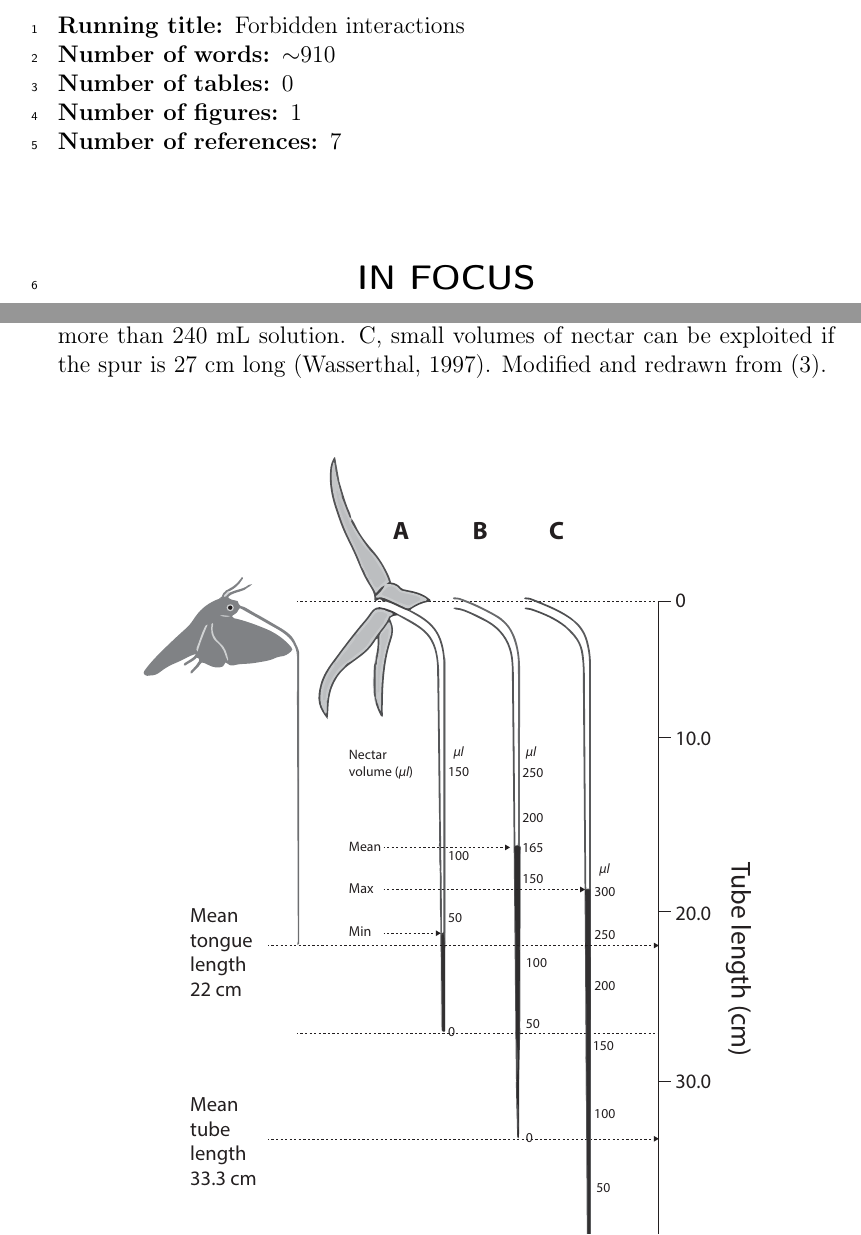
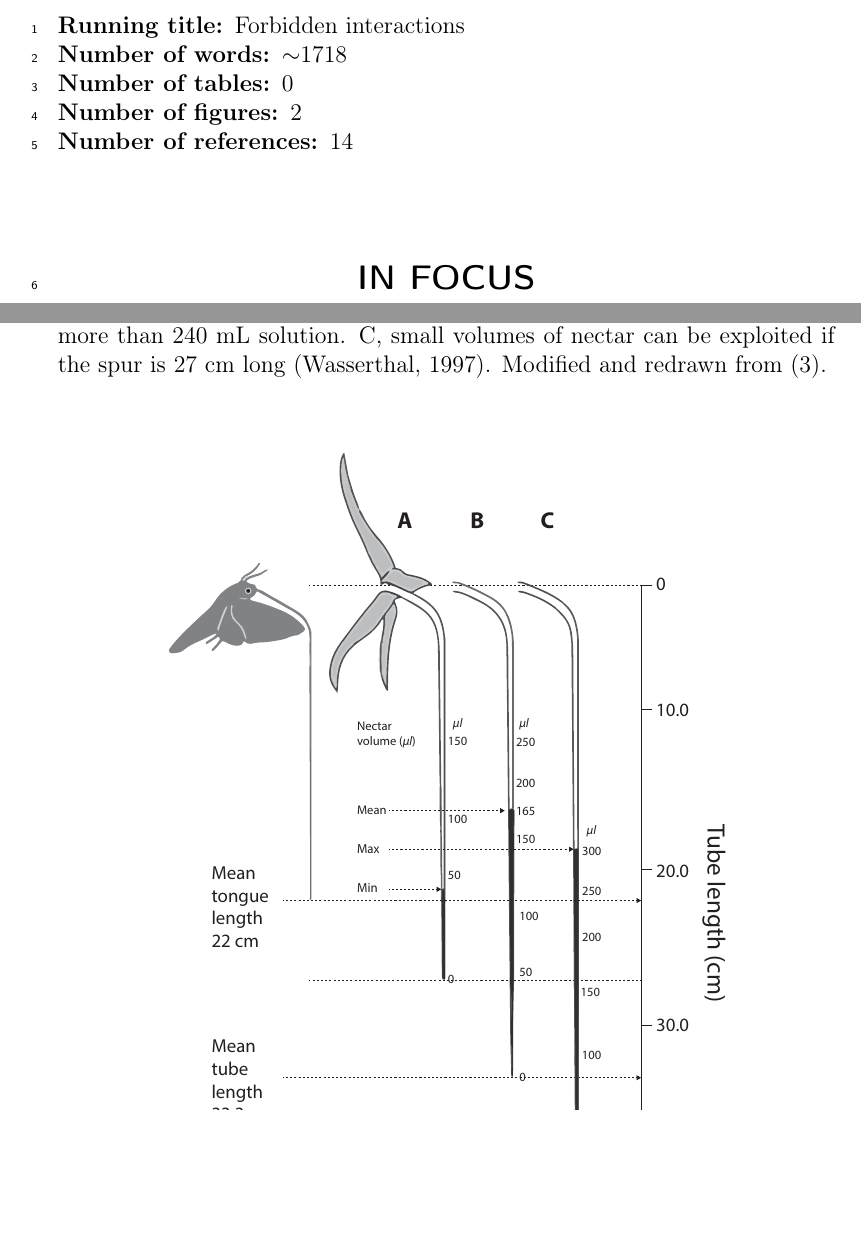
Before and after one commit to pedroj/MSS_InFocus_JAnimEcology, a LaTeX document (ms_infocus.tex): two parts of pages 1 and 11 of 11, joined at a grey line, cut so that both start at the same text, the shorter picture padded with empty space. Compiled offline with pdfLaTeX.

Commit message:
Minor edits to header.

```diff
--- a/ms_infocus.tex
+++ b/ms_infocus.tex
@@ -17,10 +17,10 @@
 \item Integrative Ecology Group, Estaci\'on Biol\'ogica de Do\~nana, Consejo Superior de Investigaciones Cient\'ificas (EBD-CSIC), Avenida Americo Vespucio s\slash n, E--41092 Sevilla, Spain
 }
 
-\nwords{910}
+\nwords{1718}
 \ntables{0}
-\nfig{1}
-\nref{7}
+\nfig{2}
+\nref{14}
 
 \corr{\url{jordano@ebd.csic.es}}
 %---------------------------------------------------------------------------------
@@ -151,7 +151,7 @@ Wasserthal, L.T. (2014) The Pollinators of the Malagasy star orchids \textit{Ang
   Modified and redrawn from \citep{Arditti:2012}.}
   \label{Fig2}
   \begin{center}
-    \includegraphics[width=12cm]{Fig2}
+    \includegraphics[width=11cm]{Fig2}
   \end{center}
 \end{figure}
 %---------------------------------------------------------------------------------
```
Also changed, not shown: ms_infocus.pdf, ms_infocus.tex (2 more changed lines).
